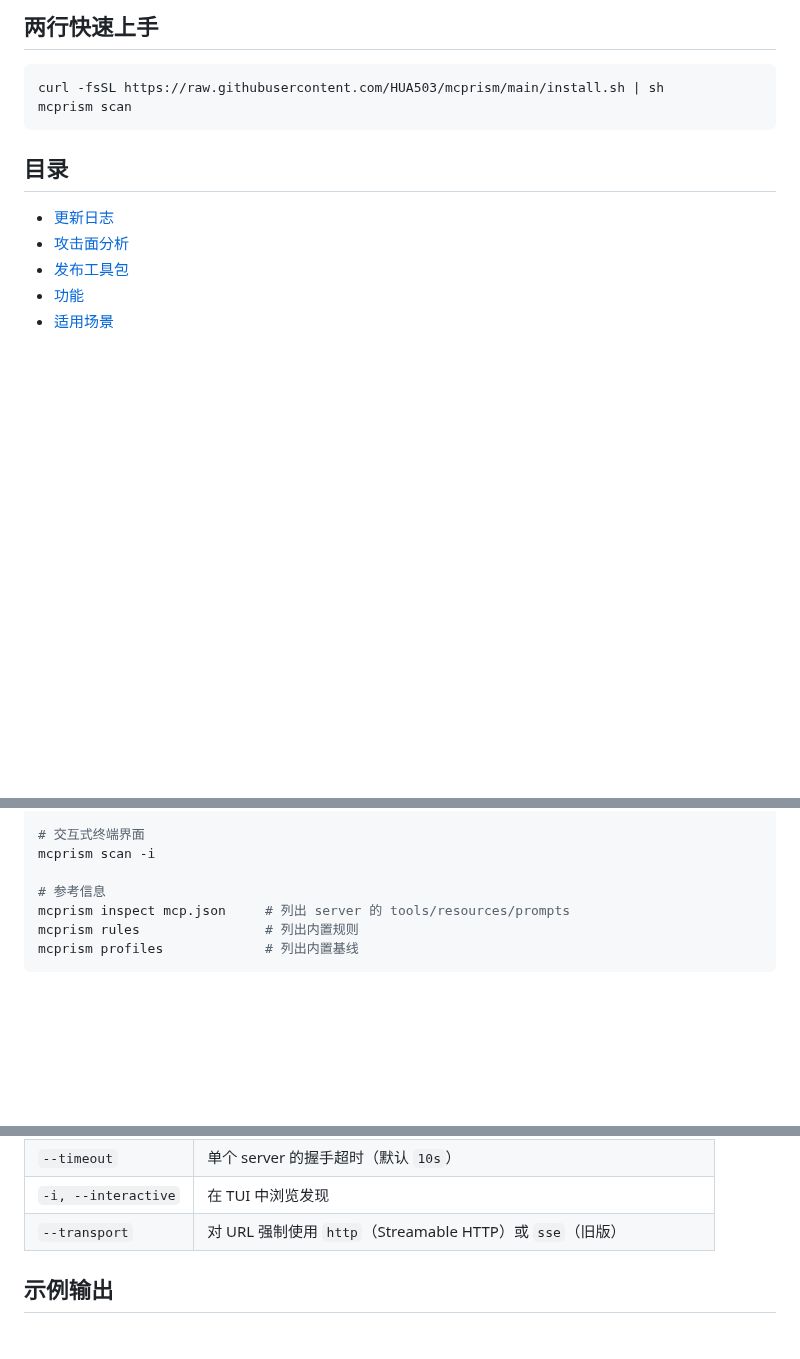
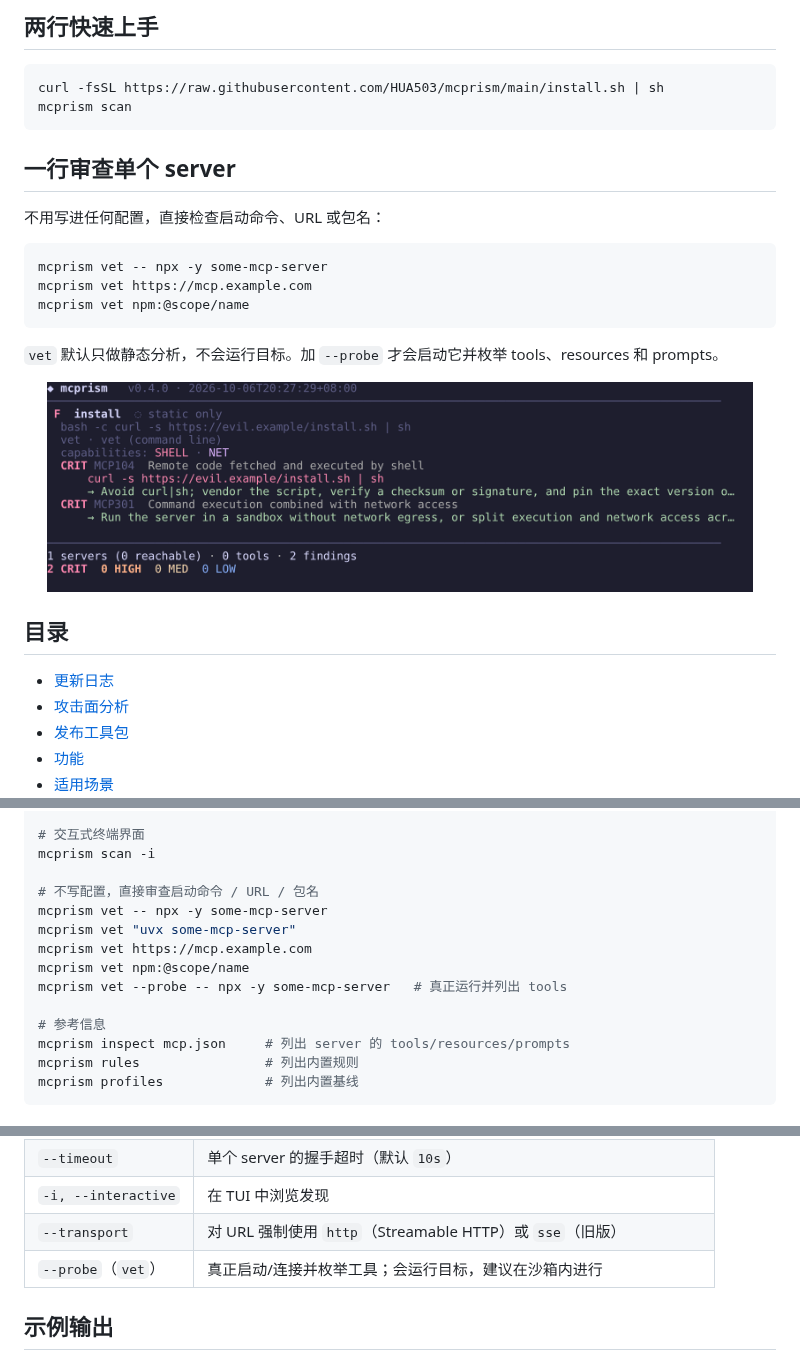
Before and after one commit to HUA503/mcprism, a Markdown page: README.zh-CN.md, 3 parts joined by grey strips. Drawn GitHub-style; pictures changed too: assets/vet.png (added); blank space fills up the shorter version.

````diff
--- a/README.zh-CN.md
+++ b/README.zh-CN.md
@@ -42,6 +42,22 @@ MCP 让 AI agent 连接外部 server 来获取工具、文件和数据。Claude
 curl -fsSL https://raw.githubusercontent.com/HUA503/mcprism/main/install.sh | sh
 mcprism scan
 ```
+
+## 一行审查单个 server
+
+不用写进任何配置，直接检查启动命令、URL 或包名：
+
+```sh
+mcprism vet -- npx -y some-mcp-server
+mcprism vet https://mcp.example.com
+mcprism vet npm:@scope/name
+```
+
+`vet` 默认只做静态分析，不会运行目标。加 `--probe` 才会启动它并枚举 tools、resources 和 prompts。
+
+<p align="center">
+  <img src="assets/vet.png" alt="mcprism vet 拦截 curl|sh 启动命令" width="94%">
+</p>
 
 ## 目录
 
@@ -135,6 +151,13 @@ mcprism scan --policy policy.yml --suppressions suppressions.yml
 # 交互式终端界面
 mcprism scan -i
 
+# 不写配置，直接审查启动命令 / URL / 包名
+mcprism vet -- npx -y some-mcp-server
+mcprism vet "uvx some-mcp-server"
+mcprism vet https://mcp.example.com
+mcprism vet npm:@scope/name
+mcprism vet --probe -- npx -y some-mcp-server   # 真正运行并列出 tools
+
 # 参考信息
 mcprism inspect mcp.json     # 列出 server 的 tools/resources/prompts
 mcprism rules                # 列出内置规则
@@ -155,6 +178,7 @@ mcprism profiles             # 列出内置基线
 | `--timeout` | 单个 server 的握手超时（默认 `10s`） |
 | `-i, --interactive` | 在 TUI 中浏览发现 |
 | `--transport` | 对 URL 强制使用 `http`（Streamable HTTP）或 `sse`（旧版） |
+| `--probe`（`vet`） | 真正启动/连接并枚举工具；会运行目标，建议在沙箱内进行 |
 
 ## 示例输出
 
````
Also changed, not shown: CHANGELOG.md (+15 -0 lines), README.md (+25 -0 lines), 3 other files.
